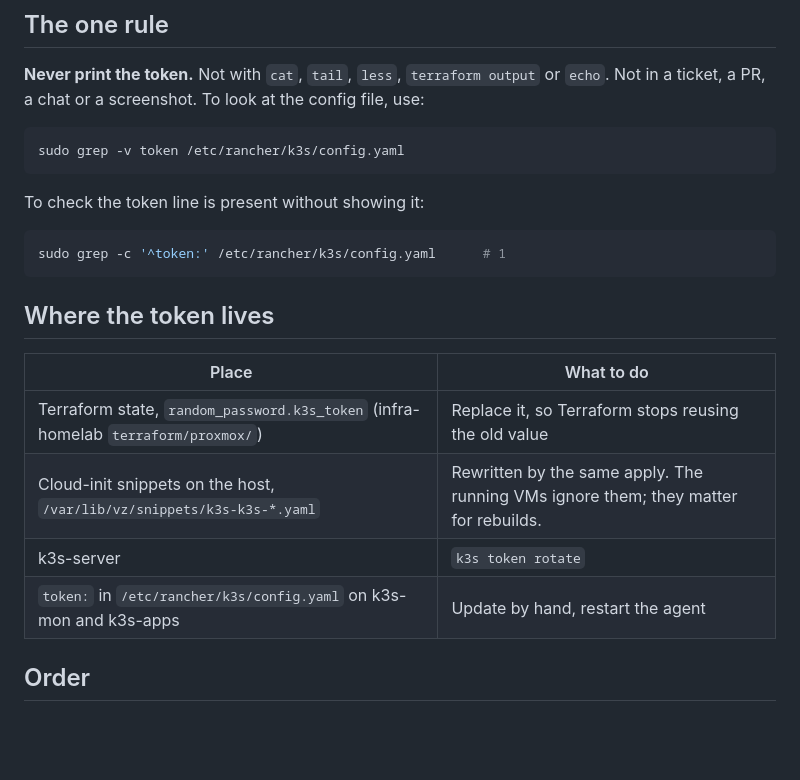
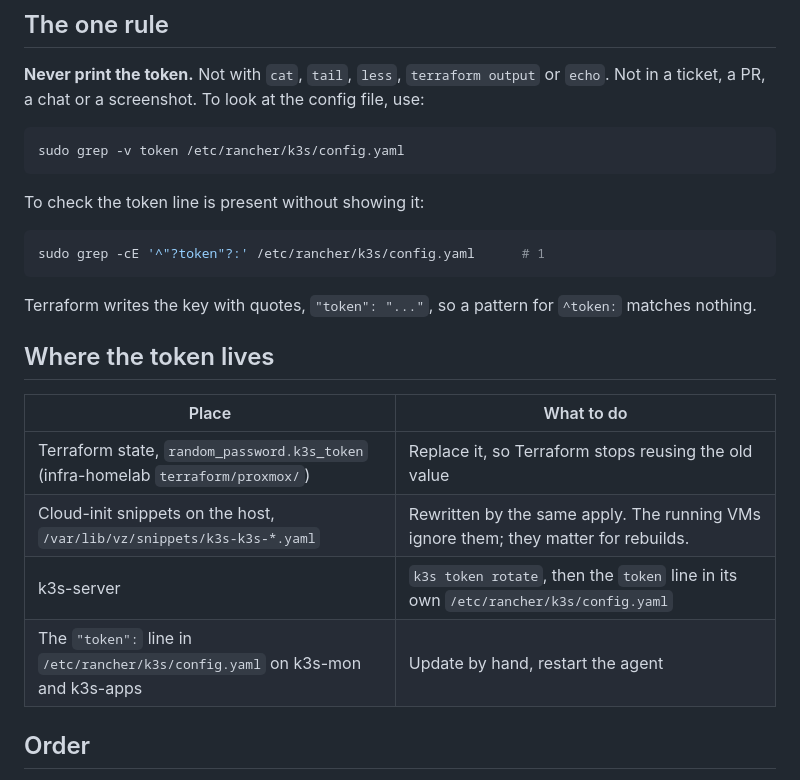
Before and after one commit to BODAPATI88/bvrinfra, a Markdown page: docs/runbooks/k3s-token-rotation.md, the part around one of its changes. GitHub-like rendering; blank space fills up the shorter version.

````diff
--- a/docs/runbooks/k3s-token-rotation.md
+++ b/docs/runbooks/k3s-token-rotation.md
@@ -15,8 +15,10 @@ sudo grep -v token /etc/rancher/k3s/config.yaml
 To check the token line is present without showing it:
 
 ```bash
-sudo grep -c '^token:' /etc/rancher/k3s/config.yaml      # 1
+sudo grep -cE '^"?token"?:' /etc/rancher/k3s/config.yaml      # 1
 ```
+
+Terraform writes the key with quotes, `"token": "..."`, so a pattern for `^token:` matches nothing.
 
 ## Where the token lives
 
@@ -24,8 +26,8 @@ sudo grep -c '^token:' /etc/rancher/k3s/config.yaml      # 1
 |---|---|
 | Terraform state, `random_password.k3s_token` (infra-homelab `terraform/proxmox/`) | Replace it, so Terraform stops reusing the old value |
 | Cloud-init snippets on the host, `/var/lib/vz/snippets/k3s-k3s-*.yaml` | Rewritten by the same apply. The running VMs ignore them; they matter for rebuilds. |
-| k3s-server | `k3s token rotate` |
-| `token:` in `/etc/rancher/k3s/config.yaml` on k3s-mon and k3s-apps | Update by hand, restart the agent |
+| k3s-server | `k3s token rotate`, then the `token` line in its own `/etc/rancher/k3s/config.yaml` |
+| The `"token":` line in `/etc/rancher/k3s/config.yaml` on k3s-mon and k3s-apps | Update by hand, restart the agent |
 
 ## Order
 
````
Also changed, not shown: other parts of docs/runbooks/k3s-token-rotation.md (+30 -27 lines).
